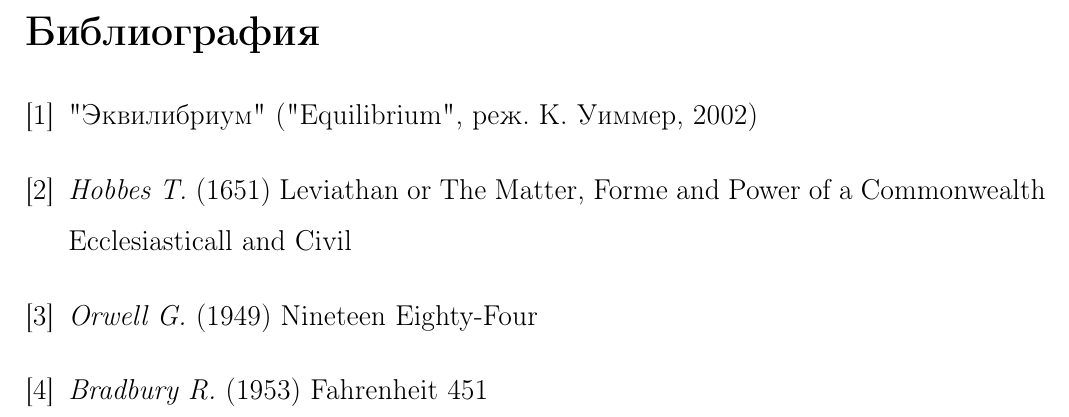
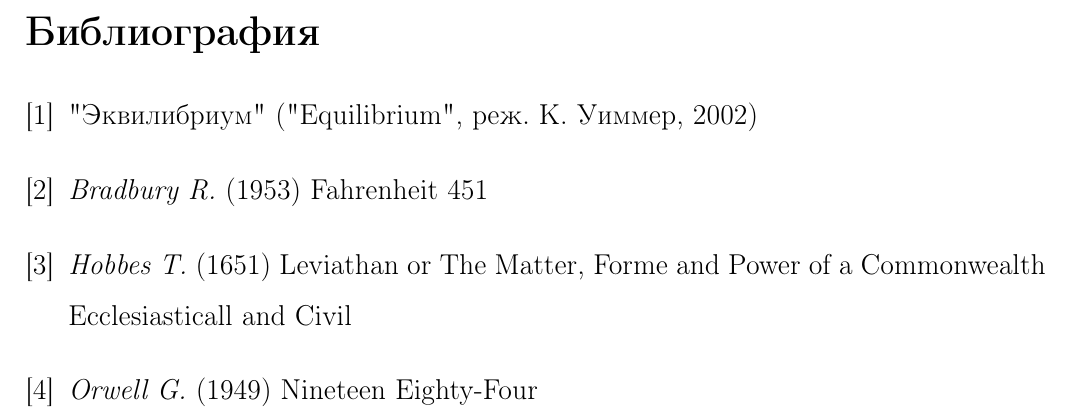
Before and after one commit to School-Assigments/tok_evangelion_text, a LaTeX document (main.tex, which reads bibliography.tex): part of page 4 of 4, cut so that both start at the same text. Compiled offline with pdfLaTeX.

Commit message:
Fix bibliography

```diff
--- a/bibliography.tex
+++ b/bibliography.tex
@@ -2,8 +2,8 @@
 \renewcommand{\refname}{Библиография}
 \begin{thebibliography}{5}
     \bibitem{wimmer} "Эквилибриум" ("Equilibrium", реж. К. Уиммер, 2002)
+    \bibitem{bradbury} \textit{Bradbury R.} (1953) Fahrenheit 451
     \bibitem{hobbes} \textit{Hobbes T.} (1651) Leviathan or The Matter,
         Forme and Power of a Commonwealth Ecclesiasticall and Civil
     \bibitem{orwell} \textit{Orwell G.} (1949) Nineteen Eighty-Four
-    \bibitem{bradbury} \textit{Bradbury R.} (1953) Fahrenheit 451
 \end{thebibliography}
```
Also changed, not shown: main.pdf.
